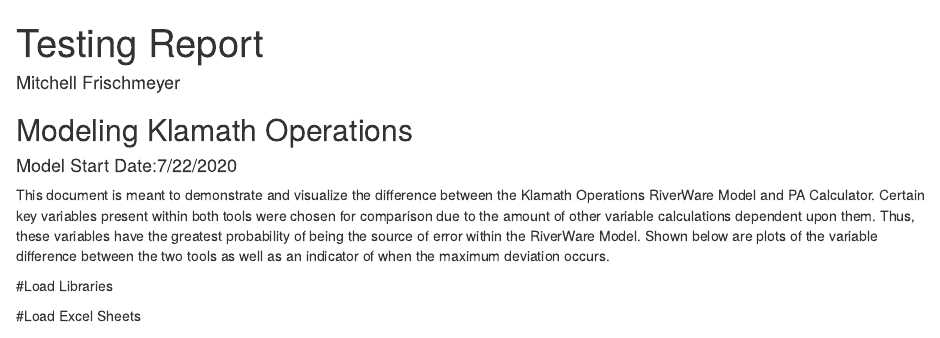
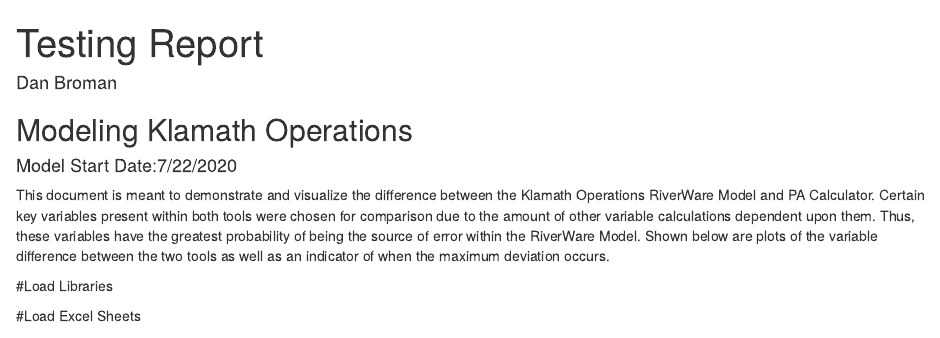
Before and after one commit to usbr/KPOM, an R Markdown document (Testing/Test_Report_KROM.Rmd): the page in a window 1100 px wide, from its top. Rendered offline with R 4.5, knitr and Pandoc, with nearby package versions; some code elsewhere in the file could not run offline.

Commit message:
updated 20200722 report with latest model and removed old testing reports

```diff
--- a/Testing/Test_Report_KROM.Rmd
+++ b/Testing/Test_Report_KROM.Rmd
@@ -1,6 +1,6 @@
 ---
 title: "Testing Report"
-author: "Mitchell Frischmeyer"
+author: "Dan Broman"
 output: html_document
 ---
 
```
Also changed, not shown: Testing/KROM Outputs.xlsx, Testing/PA_Calc_Outputs.xlsx, Testing/Test_Report_KROM_20191201.html (deleted), Testing/Test_Report_KROM_20191215.html (deleted), Testing/Test_Report_KROM_20200101.html (deleted), Testing/Test_Report_KROM_20200115.html (deleted), Testing/Test_Report_KROM_20200201.html (deleted), Testing/Test_Report_KROM_20200215.html (deleted), 10 other files.
